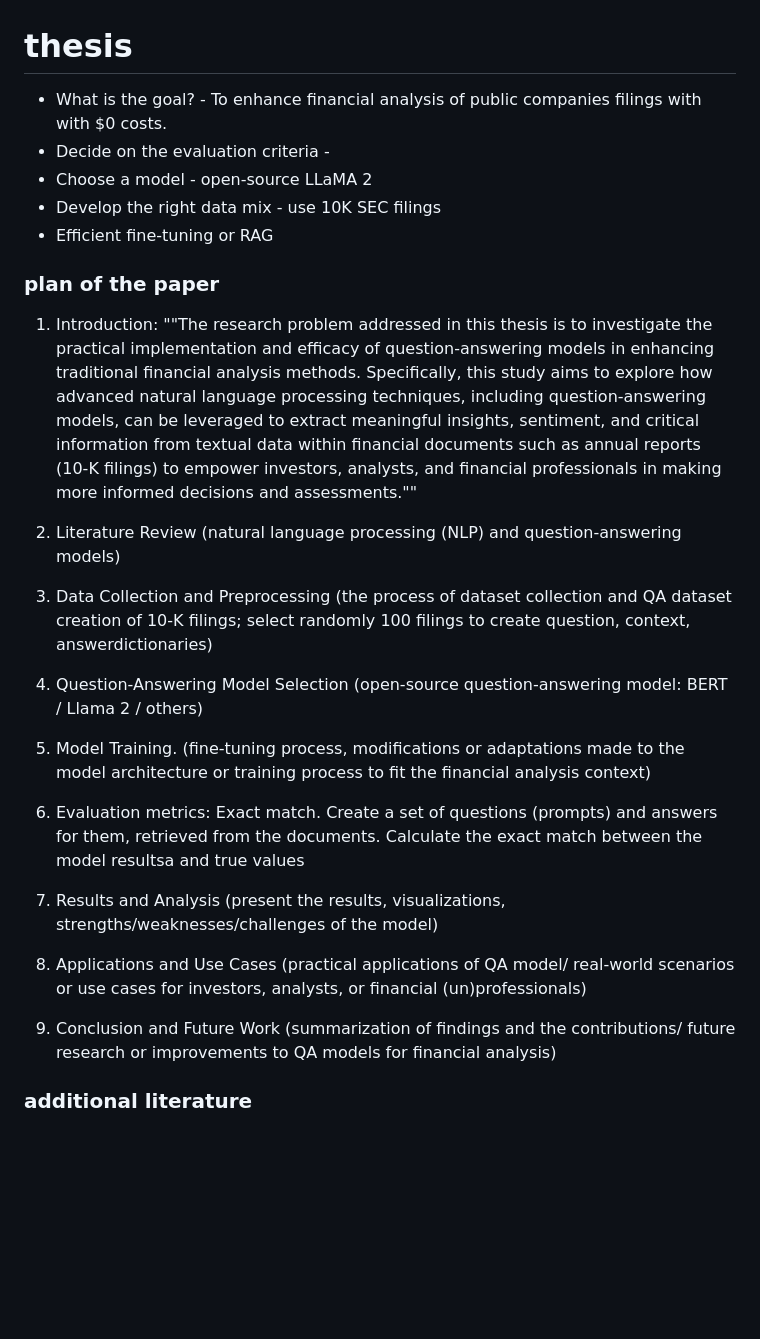
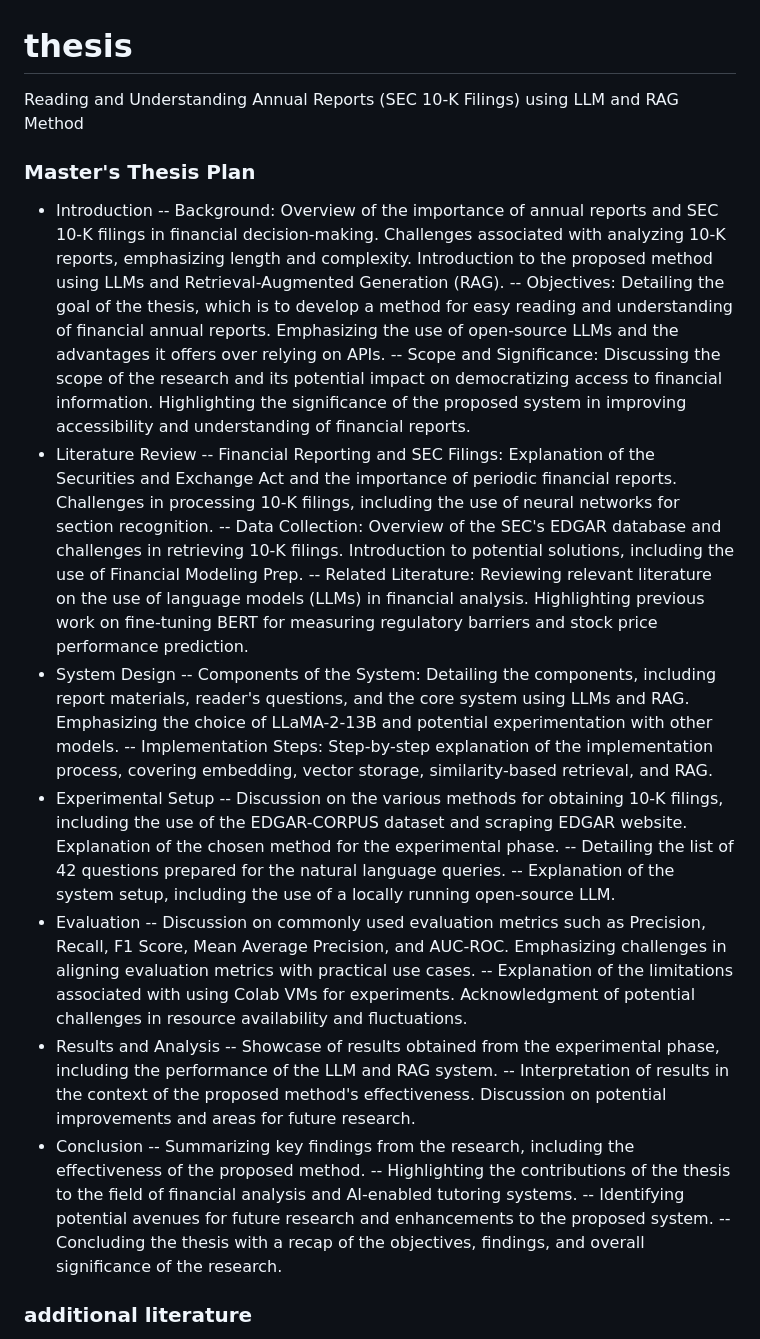
Before and after one commit to winterForestStump/thesis, a Markdown page: README.md, the part around the change. Drawn GitHub-style; blank space fills up the shorter version.

```diff
--- a/README.md
+++ b/README.md
@@ -1,29 +1,34 @@
 # thesis
-* What is the goal? - To enhance financial analysis of public companies filings with with $0 costs.
-* Decide on the evaluation criteria -
-* Choose a model - open-source LLaMA 2
-* Develop the right data mix - use 10K SEC filings
-* Efficient fine-tuning or RAG
+Reading and Understanding Annual Reports (SEC 10-K Filings) using LLM and RAG Method
 
 
-### plan of the paper
-1. Introduction: ""The research problem addressed in this thesis is to investigate the practical implementation and efficacy of question-answering models in enhancing traditional financial analysis methods. Specifically, this study aims to explore how advanced natural language processing techniques, including question-answering models, can be leveraged to extract meaningful insights, sentiment, and critical information from textual data within financial documents such as annual reports (10-K filings) to empower investors, analysts, and financial professionals in making more informed decisions and assessments.""
-
-2. Literature Review (natural language processing (NLP) and question-answering models)
-
-3. Data Collection and Preprocessing (the process of dataset collection and QA dataset creation of 10-K filings; select randomly 100 filings to create question, context, answerdictionaries)
-
-4. Question-Answering Model Selection (open-source question-answering model: BERT / Llama 2 / others)
-
-5. Model Training. (fine-tuning process, modifications or adaptations made to the model architecture or training process to fit the financial analysis context)
-
-6. Evaluation metrics: Exact match. Create a set of questions (prompts) and answers for them, retrieved from the documents. Calculate the exact match between the model resultsa and true values
-
-7. Results and Analysis (present the results, visualizations, strengths/weaknesses/challenges of the model)
-
-8. Applications and Use Cases (practical applications of QA model/ real-world scenarios or use cases for investors, analysts, or financial (un)professionals)
-
-9. Conclusion and Future Work (summarization of findings and the contributions/ future research or improvements to QA models for financial analysis)
+### Master's Thesis Plan
+- Introduction
+ -- Background: Overview of the importance of annual reports and SEC 10-K filings in financial decision-making. Challenges associated with analyzing 10-K reports, emphasizing length and complexity. Introduction to the proposed method using LLMs and Retrieval-Augmented Generation (RAG).
+ -- Objectives: Detailing the goal of the thesis, which is to develop a method for easy reading and understanding of financial annual reports. Emphasizing the use of open-source LLMs and the advantages it offers over relying on APIs.
+ -- Scope and Significance: Discussing the scope of the research and its potential impact on democratizing access to financial information. Highlighting the significance of the proposed system in improving accessibility and understanding of financial reports.
+- Literature Review
+ -- Financial Reporting and SEC Filings: Explanation of the Securities and Exchange Act and the importance of periodic financial reports. Challenges in processing 10-K filings, including the use of neural networks for section recognition.
+ -- Data Collection: Overview of the SEC's EDGAR database and challenges in retrieving 10-K filings. Introduction to potential solutions, including the use of Financial Modeling Prep.
+ -- Related Literature: Reviewing relevant literature on the use of language models (LLMs) in financial analysis. Highlighting previous work on fine-tuning BERT for measuring regulatory barriers and stock price performance prediction.
+- System Design
+ -- Components of the System: Detailing the components, including report materials, reader's questions, and the core system using LLMs and RAG. Emphasizing the choice of LLaMA-2-13B and potential experimentation with other models.
+ -- Implementation Steps: Step-by-step explanation of the implementation process, covering embedding, vector storage, similarity-based retrieval, and RAG.
+- Experimental Setup
+ -- Discussion on the various methods for obtaining 10-K filings, including the use of the EDGAR-CORPUS dataset and scraping EDGAR website. Explanation of the chosen method for the experimental phase.
+ -- Detailing the list of 42 questions prepared for the natural language queries.
+ -- Explanation of the system setup, including the use of a locally running open-source LLM.
+- Evaluation
+ -- Discussion on commonly used evaluation metrics such as Precision, Recall, F1 Score, Mean Average Precision, and AUC-ROC. Emphasizing challenges in aligning evaluation metrics with practical use cases.
+ -- Explanation of the limitations associated with using Colab VMs for experiments. Acknowledgment of potential challenges in resource availability and fluctuations.
+- Results and Analysis
+ -- Showcase of results obtained from the experimental phase, including the performance of the LLM and RAG system.
+ -- Interpretation of results in the context of the proposed method's effectiveness. Discussion on potential improvements and areas for future research.
+- Conclusion
+ -- Summarizing key findings from the research, including the effectiveness of the proposed method.
+ -- Highlighting the contributions of the thesis to the field of financial analysis and AI-enabled tutoring systems.
+ -- Identifying potential avenues for future research and enhancements to the proposed system.
+ -- Concluding the thesis with a recap of the objectives, findings, and overall significance of the research.
 
 
 ### additional literature
```
